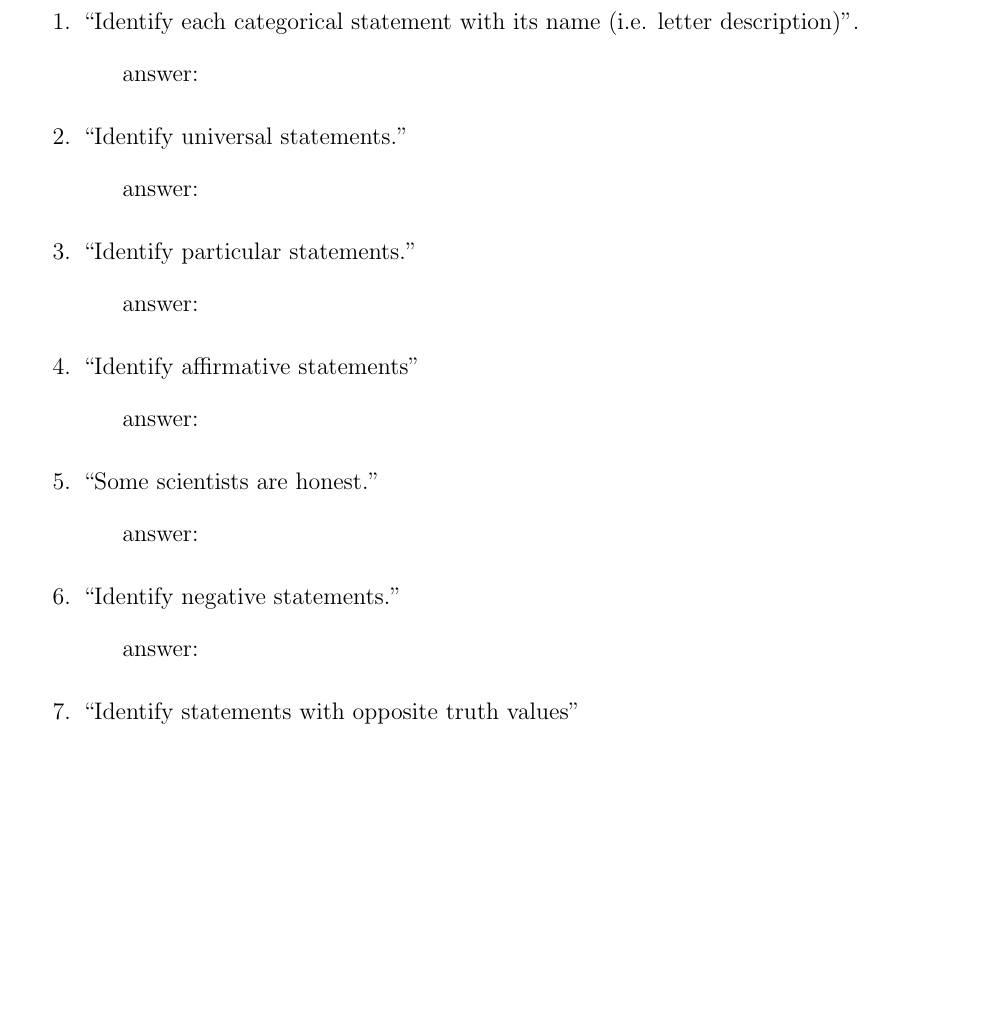
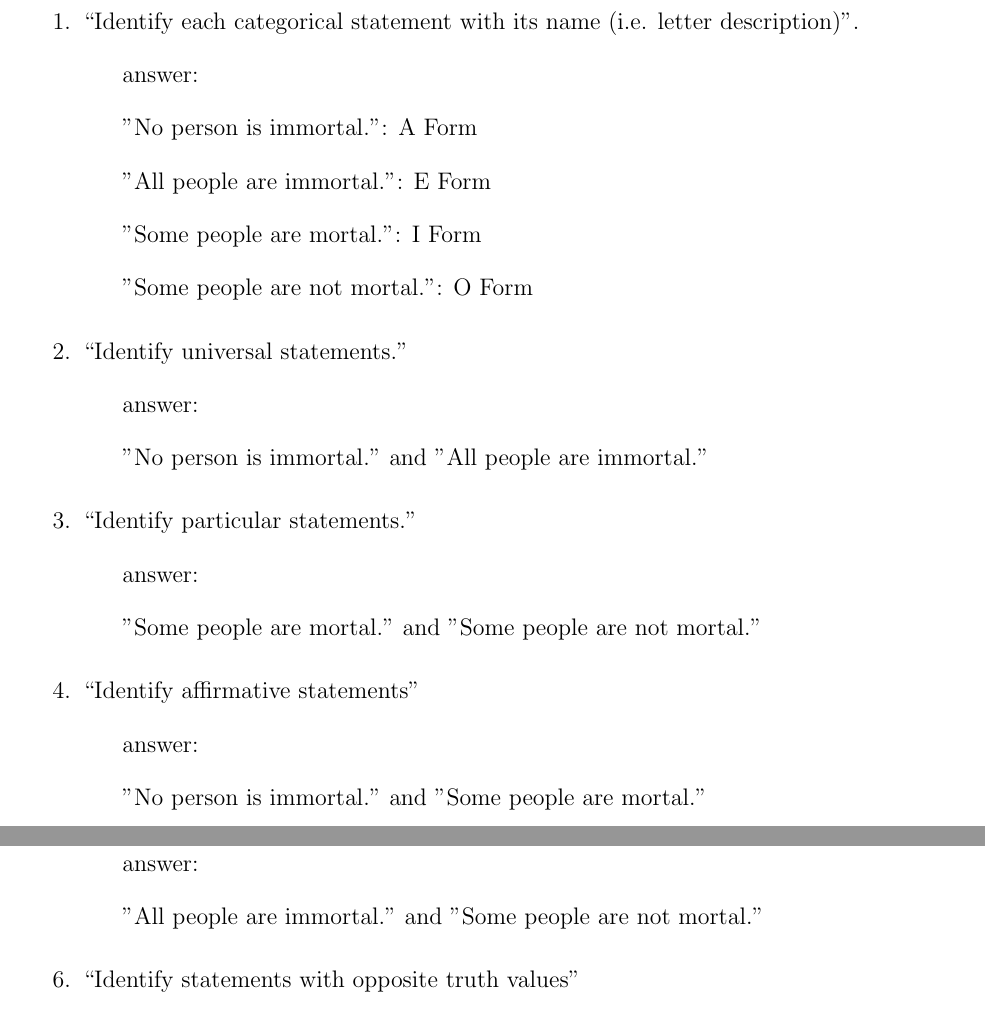
Before and after one commit to witnick/SOEN331, a LaTeX problem sheet (assignment1/assignment1.tex): part of page 6 of 13 before the commit and two parts of pages 6 and 7 of 13 after it, the two joined at a grey line, cut so that both start at the same text, the shorter picture padded with empty space. Compiled offline with pdfLaTeX.

Commit message:
4.3 (missing 6, 7, 8, 9)

```diff
--- a/assignment1/assignment1.tex
+++ b/assignment1/assignment1.tex
@@ -132,21 +132,26 @@ In the domain of all people, consider the predicate \textit{disclosed(a, b)} tha
 \begin{enumerate}
 \item  ``Identify each categorical statement with its name (i.e. letter description)''.
 \subitem answer:
+\subitem "No person is immortal.": A Form
+\subitem "All people are immortal.": E Form
+\subitem "Some people are mortal.": I Form
+\subitem "Some people are not mortal.": O Form
 
 \item ``Identify universal statements.''
 \subitem answer:
+\subitem "No person is immortal." and "All people are immortal."
 
 \item ``Identify particular statements.''
 \subitem answer:
+\subitem "Some people are mortal." and "Some people are not mortal."
 
 \item ``Identify affirmative statements''
 \subitem answer:
-
-\item ``Some scientists are honest.''
-\subitem answer:
+\subitem "No person is immortal." and "Some people are mortal."
 
 \item ``Identify negative statements.''
 \subitem answer:
+\subitem "All people are immortal." and "Some people are not mortal."
 
 \item ``Identify statements with opposite truth values''
 \subitem answer:
```
Also changed, not shown: assignment1/assignment1.pdf.
